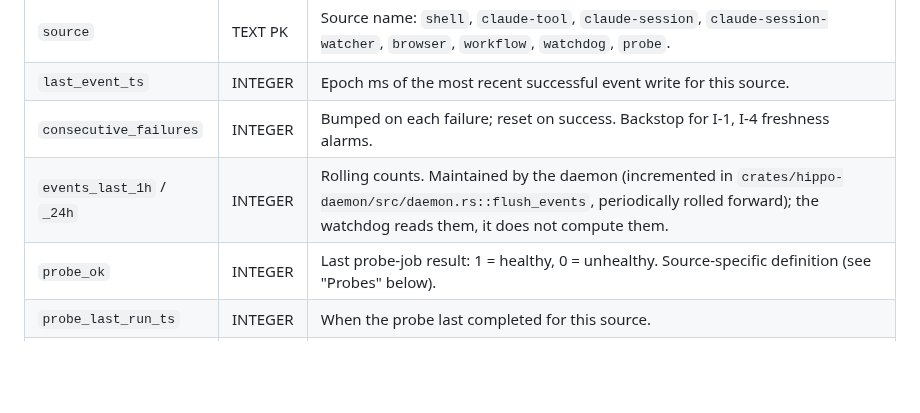
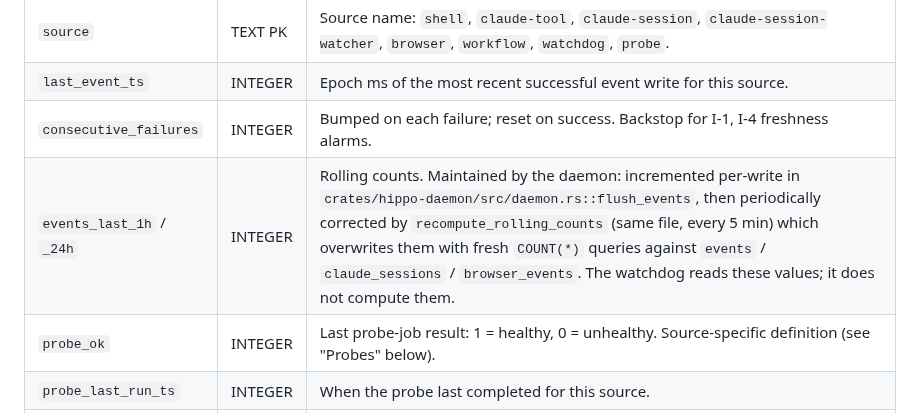
Before and after one commit to stevencarpenter/hippo, a Markdown page: docs/capture/architecture.md, the part around the change. Rendered like a GitHub page; blank space fills up the shorter version.

```diff
--- a/docs/capture/architecture.md
+++ b/docs/capture/architecture.md
@@ -51,7 +51,7 @@ One row per source. Updated in the same transaction as event writes; the watchdo
 | `source` | TEXT PK | Source name: `shell`, `claude-tool`, `claude-session`, `claude-session-watcher`, `browser`, `workflow`, `watchdog`, `probe`. |
 | `last_event_ts` | INTEGER | Epoch ms of the most recent successful event write for this source. |
 | `consecutive_failures` | INTEGER | Bumped on each failure; reset on success. Backstop for I-1, I-4 freshness alarms. |
-| `events_last_1h` / `_24h` | INTEGER | Rolling counts. Maintained by the daemon (incremented in `crates/hippo-daemon/src/daemon.rs::flush_events`, periodically rolled forward); the watchdog reads them, it does not compute them. |
+| `events_last_1h` / `_24h` | INTEGER | Rolling counts. Maintained by the daemon: incremented per-write in `crates/hippo-daemon/src/daemon.rs::flush_events`, then periodically corrected by `recompute_rolling_counts` (same file, every 5 min) which overwrites them with fresh `COUNT(*)` queries against `events` / `claude_sessions` / `browser_events`. The watchdog reads these values; it does not compute them. |
 | `probe_ok` | INTEGER | Last probe-job result: 1 = healthy, 0 = unhealthy. Source-specific definition (see "Probes" below). |
 | `probe_last_run_ts` | INTEGER | When the probe last completed for this source. |
 | `probe_lag_ms` | INTEGER | End-to-end latency of the most recent successful probe. |
```
Also changed, not shown: docs/eval-harness-design.md (+2 -1 lines).
